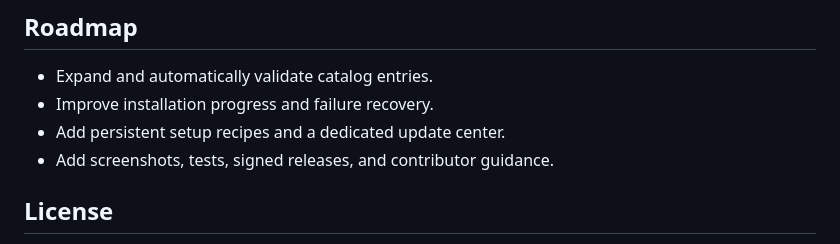
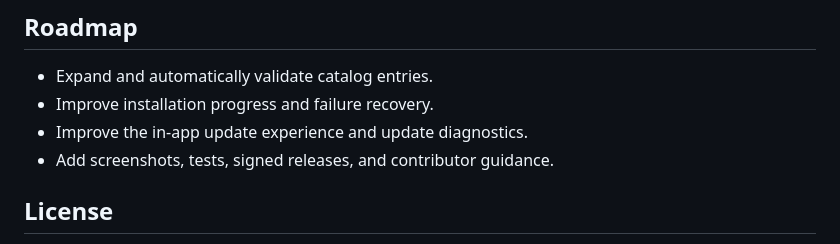
Before and after one commit to ankit3129/Openinstall, a Markdown page: README.md, the part around the change. GitHub-like rendering.

Commit message:
Align README with current 215-app catalog and updater

```diff
--- a/README.md
+++ b/README.md
@@ -82,7 +82,7 @@ Issues and pull requests are welcome. For catalog changes, include official sour
 
 - Expand and automatically validate catalog entries.
 - Improve installation progress and failure recovery.
-- Add persistent setup recipes and a dedicated update center.
+- Improve the in-app update experience and update diagnostics.
 - Add screenshots, tests, signed releases, and contributor guidance.
 
 ## License
```
